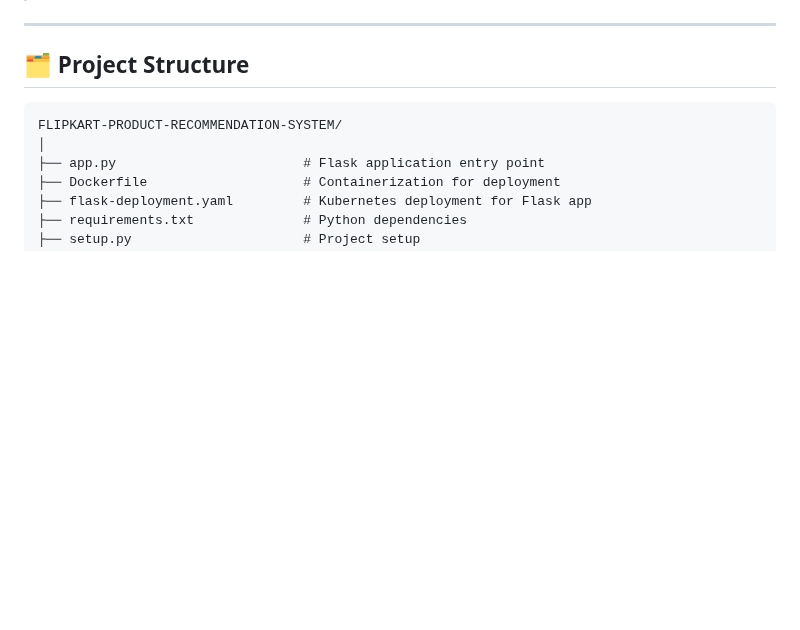
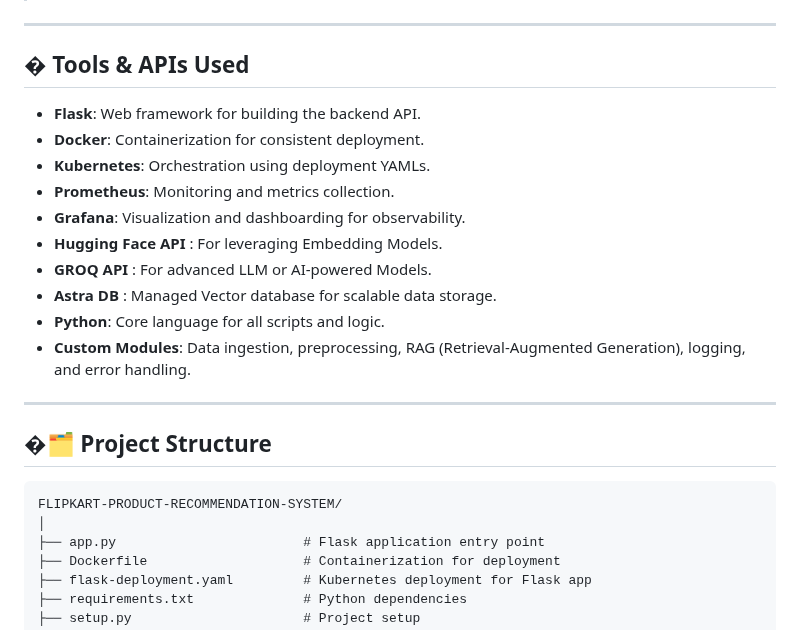
Before and after one commit to atharvahatekar/FLIPKART-PRODUCT-RECOMMANDATION-SYSTEM, a Markdown page: README.md, the part around the change. Rendered like a GitHub page; blank space fills up the shorter version.

````diff
--- a/README.md
+++ b/README.md
@@ -14,7 +14,22 @@ The **Flipkart Product Recommendation System** is a robust, end-to-end solution
 
 ---
 
-## 🗂️ Project Structure
+## �️ Tools & APIs Used
+
+- **Flask**: Web framework for building the backend API.
+- **Docker**: Containerization for consistent deployment.
+- **Kubernetes**: Orchestration using deployment YAMLs.
+- **Prometheus**: Monitoring and metrics collection.
+- **Grafana**: Visualization and dashboarding for observability.
+- **Hugging Face API** : For leveraging Embedding Models.
+- **GROQ API** : For advanced LLM or AI-powered Models.
+- **Astra DB** : Managed Vector database for scalable data storage.
+- **Python**: Core language for all scripts and logic.
+- **Custom Modules**: Data ingestion, preprocessing, RAG (Retrieval-Augmented Generation), logging, and error handling.
+
+---
+
+## �🗂️ Project Structure
 
 ```
 FLIPKART-PRODUCT-RECOMMENDATION-SYSTEM/
````
